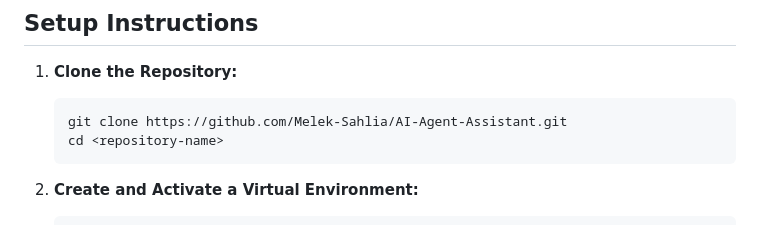
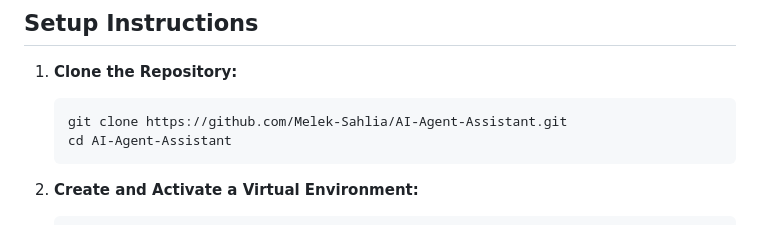
Before and after one commit to Melek-Sahlia/AI-Agent-Assistant, a Markdown page: README.md, the part around the change. GitHub-like rendering.

````diff
--- a/README.md
+++ b/README.md
@@ -56,7 +56,7 @@ Ketrone is an AI-powered assistant built with Langchain, LangGraph, and Google's
 1.  **Clone the Repository:**
     ```bash
     git clone https://github.com/Melek-Sahlia/AI-Agent-Assistant.git
-    cd <repository-name>
+    cd AI-Agent-Assistant
     ```
 
 2.  **Create and Activate a Virtual Environment:**
````
